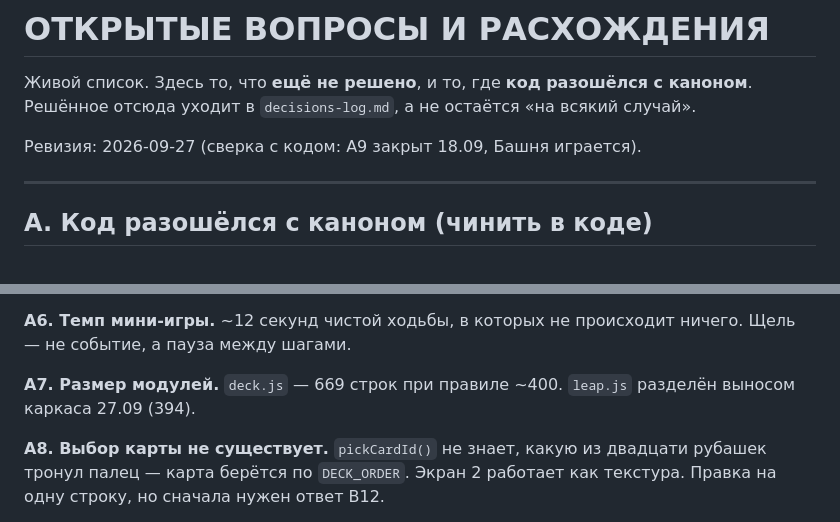
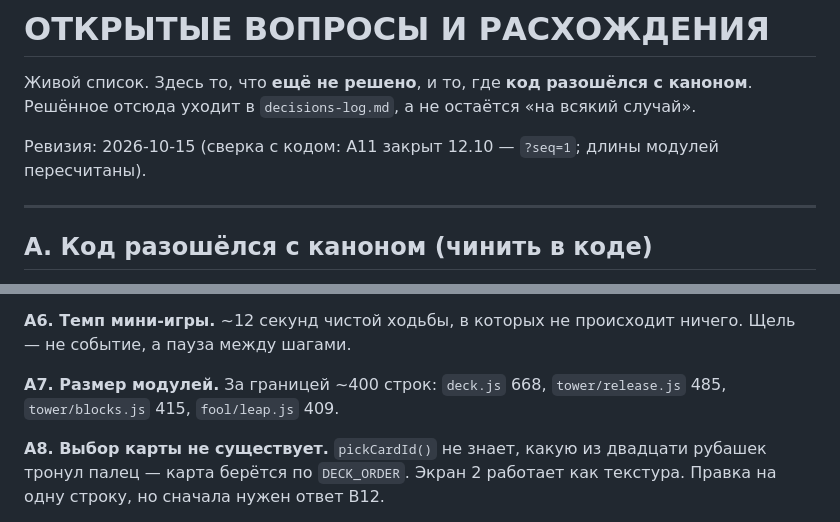
Before and after one commit to thefreshdrink/game, a Markdown page: docs/open-questions.md, 2 parts joined by grey strips. GitHub-like rendering.

```diff
--- a/docs/open-questions.md
+++ b/docs/open-questions.md
@@ -4,7 +4,7 @@
 каноном**. Решённое отсюда уходит в `decisions-log.md`, а не остаётся «на
 всякий случай».
 
-Ревизия: 2026-09-27 (сверка с кодом: A9 закрыт 18.09, Башня играется).
+Ревизия: 2026-10-15 (сверка с кодом: A11 закрыт 12.10 — `?seq=1`; длины модулей пересчитаны).
 
 ---
 
@@ -26,8 +26,8 @@
 **A6. Темп мини-игры.** ~12 секунд чистой ходьбы, в которых не происходит
 ничего. Щель — не событие, а пауза между шагами.
 
-**A7. Размер модулей.** `deck.js` — 669 строк при правиле ~400. `leap.js`
-разделён выносом каркаса 27.09 (394).
+**A7. Размер модулей.** За границей ~400 строк: `deck.js` 668, `tower/release.js`
+485, `tower/blocks.js` 415, `fool/leap.js` 409.
 
 **A8. Выбор карты не существует.** `pickCardId()` не знает, какую из двадцати
 рубашек тронул палец — карта берётся по `DECK_ORDER`. Экран 2 работает как
```
Also changed, not shown: CLAUDE.md (+5 -3 lines).
